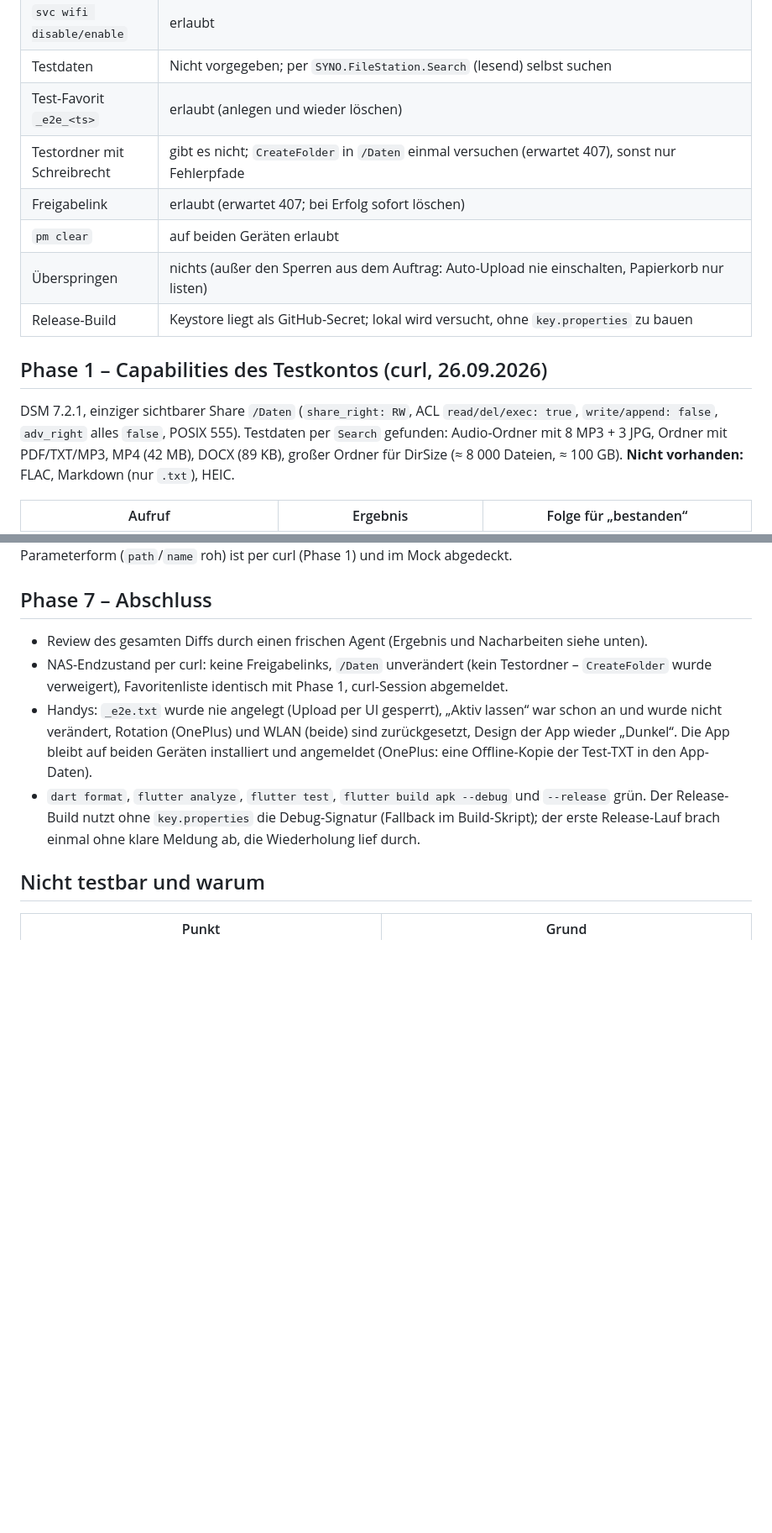
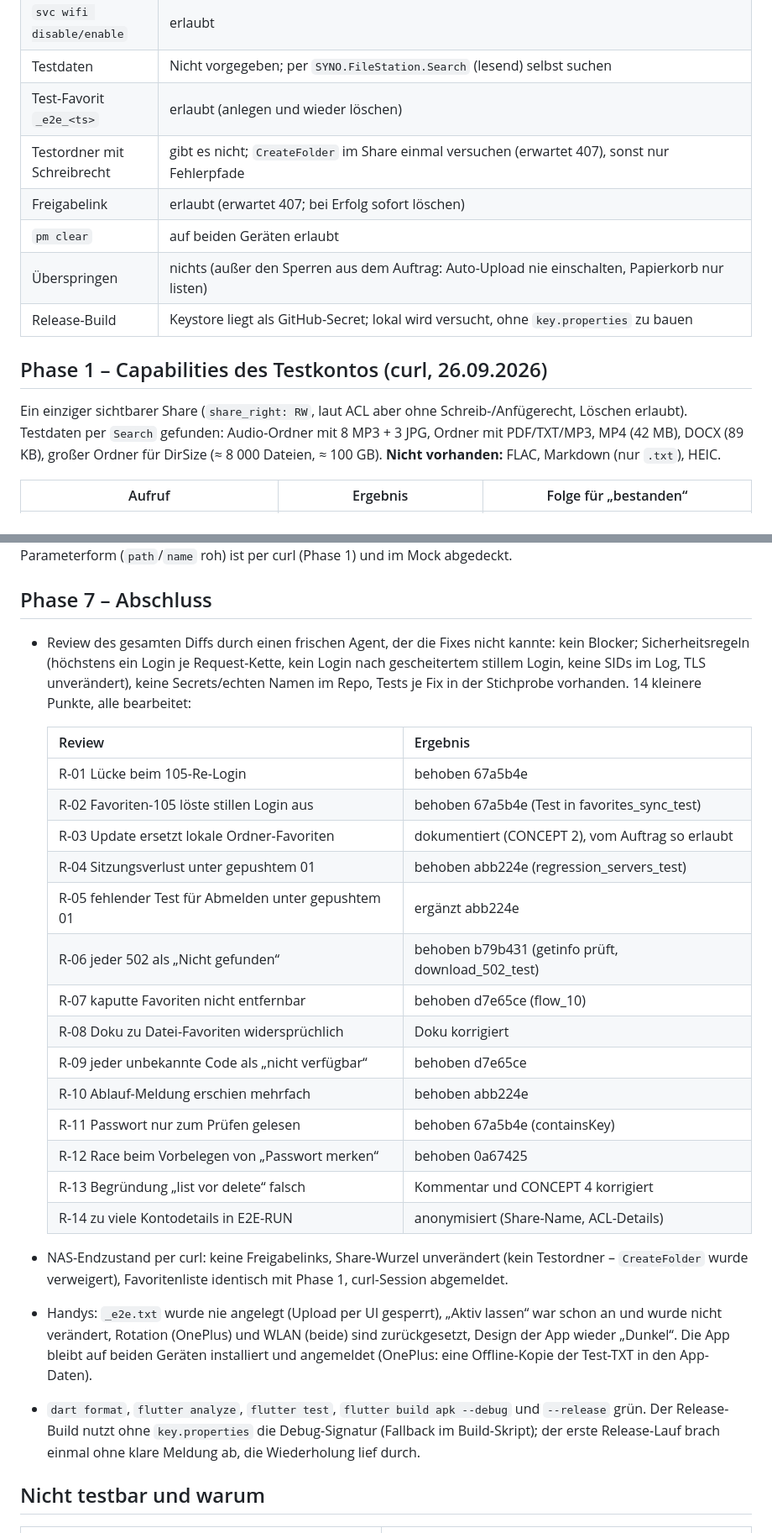
Before and after one commit to jw29435/synology-explorer, a Markdown page: docs/E2E-RUN.md, 2 parts joined by grey strips. Shown at 84% size. GitHub-like rendering; blank space fills up the shorter version.

Commit message:
docs: Review-Ergebnis, Datei-Favoriten konsistent beschrieben, Kontodetails anonymisiert

```diff
--- a/docs/E2E-RUN.md
+++ b/docs/E2E-RUN.md
@@ -14,7 +14,7 @@ Logcat liegen nur lokal unter `.e2e/` (in `.gitignore`), weil sie echte Dateinam
 | `svc wifi disable/enable` | erlaubt |
 | Testdaten | Nicht vorgegeben; per `SYNO.FileStation.Search` (lesend) selbst suchen |
 | Test-Favorit `_e2e_<ts>` | erlaubt (anlegen und wieder löschen) |
-| Testordner mit Schreibrecht | gibt es nicht; `CreateFolder` in `/Daten` einmal versuchen (erwartet 407), sonst nur Fehlerpfade |
+| Testordner mit Schreibrecht | gibt es nicht; `CreateFolder` im Share einmal versuchen (erwartet 407), sonst nur Fehlerpfade |
 | Freigabelink | erlaubt (erwartet 407; bei Erfolg sofort löschen) |
 | `pm clear` | auf beiden Geräten erlaubt |
 | Überspringen | nichts (außer den Sperren aus dem Auftrag: Auto-Upload nie einschalten, Papierkorb nur listen) |
@@ -22,8 +22,7 @@ Logcat liegen nur lokal unter `.e2e/` (in `.gitignore`), weil sie echte Dateinam
 
 ## Phase 1 – Capabilities des Testkontos (curl, 26.09.2026)
 
-DSM 7.2.1, einziger sichtbarer Share `/Daten` (`share_right: RW`, ACL `read/del/exec: true`, `write/append: false`,
-`adv_right` alles `false`, POSIX 555). Testdaten per `Search` gefunden: Audio-Ordner mit 8 MP3 + 3 JPG, Ordner mit
+Ein einziger sichtbarer Share (`share_right: RW`, laut ACL aber ohne Schreib-/Anfügerecht, Löschen erlaubt). Testdaten per `Search` gefunden: Audio-Ordner mit 8 MP3 + 3 JPG, Ordner mit
 PDF/TXT/MP3, MP4 (42 MB), DOCX (89 KB), großer Ordner für DirSize (≈ 8 000 Dateien, ≈ 100 GB). **Nicht vorhanden:**
 FLAC, Markdown (nur `.txt`), HEIC.
 
@@ -156,8 +155,29 @@ benennt den Favoriten nach dem Ordner, der Auftrag erlaubt nur einen Test-Favori
 
 ## Phase 7 – Abschluss
 
-- Review des gesamten Diffs durch einen frischen Agent (Ergebnis und Nacharbeiten siehe unten).
-- NAS-Endzustand per curl: keine Freigabelinks, `/Daten` unverändert (kein Testordner – `CreateFolder` wurde
+- Review des gesamten Diffs durch einen frischen Agent, der die Fixes nicht kannte: kein Blocker; Sicherheitsregeln
+  (höchstens ein Login je Request-Kette, kein Login nach gescheitertem stillem Login, keine SIDs im Log, TLS
+  unverändert), keine Secrets/echten Namen im Repo, Tests je Fix in der Stichprobe vorhanden. 14 kleinere Punkte,
+  alle bearbeitet:
+
+  | Review | Ergebnis |
+  | --- | --- |
+  | R-01 Lücke beim 105-Re-Login | behoben 67a5b4e |
+  | R-02 Favoriten-105 löste stillen Login aus | behoben 67a5b4e (Test in favorites_sync_test) |
+  | R-03 Update ersetzt lokale Ordner-Favoriten | dokumentiert (CONCEPT 2), vom Auftrag so erlaubt |
+  | R-04 Sitzungsverlust unter gepushtem 01 | behoben abb224e (regression_servers_test) |
+  | R-05 fehlender Test für Abmelden unter gepushtem 01 | ergänzt abb224e |
+  | R-06 jeder 502 als „Nicht gefunden“ | behoben b79b431 (getinfo prüft, download_502_test) |
+  | R-07 kaputte Favoriten nicht entfernbar | behoben d7e65ce (flow_10) |
+  | R-08 Doku zu Datei-Favoriten widersprüchlich | Doku korrigiert |
+  | R-09 jeder unbekannte Code als „nicht verfügbar“ | behoben d7e65ce |
+  | R-10 Ablauf-Meldung erschien mehrfach | behoben abb224e |
+  | R-11 Passwort nur zum Prüfen gelesen | behoben 67a5b4e (containsKey) |
+  | R-12 Race beim Vorbelegen von „Passwort merken“ | behoben 0a67425 |
+  | R-13 Begründung „list vor delete“ falsch | Kommentar und CONCEPT 4 korrigiert |
+  | R-14 zu viele Kontodetails in E2E-RUN | anonymisiert (Share-Name, ACL-Details) |
+
+- NAS-Endzustand per curl: keine Freigabelinks, Share-Wurzel unverändert (kein Testordner – `CreateFolder` wurde
   verweigert), Favoritenliste identisch mit Phase 1, curl-Session abgemeldet.
 - Handys: `_e2e.txt` wurde nie angelegt (Upload per UI gesperrt), „Aktiv lassen“ war schon an und wurde nicht
   verändert, Rotation (OnePlus) und WLAN (beide) sind zurückgesetzt, Design der App wieder „Dunkel“. Die App bleibt auf
```
Also changed, not shown: other parts of docs/E2E-RUN.md (+4 -4 lines), docs/CONCEPT.md (+2 -2 lines), docs/E2E-FINDINGS.md (+1 -1 lines).
